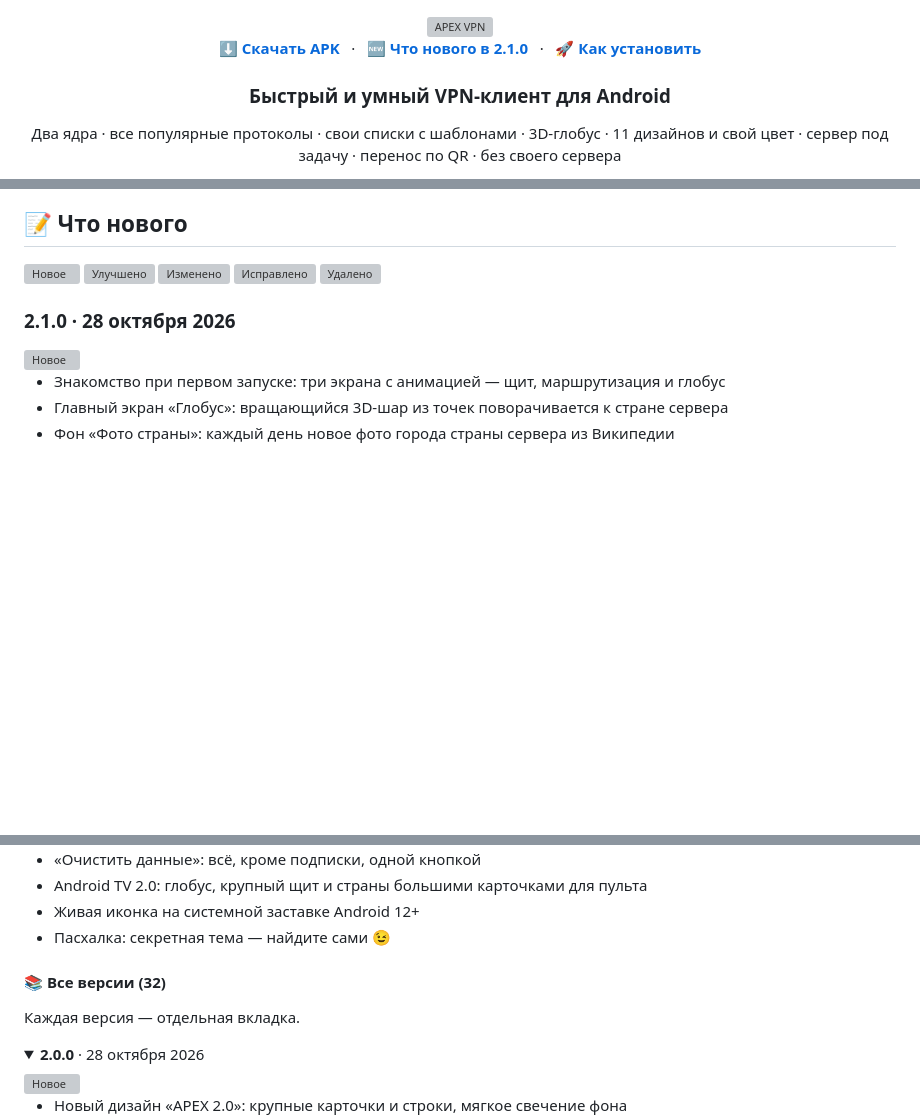
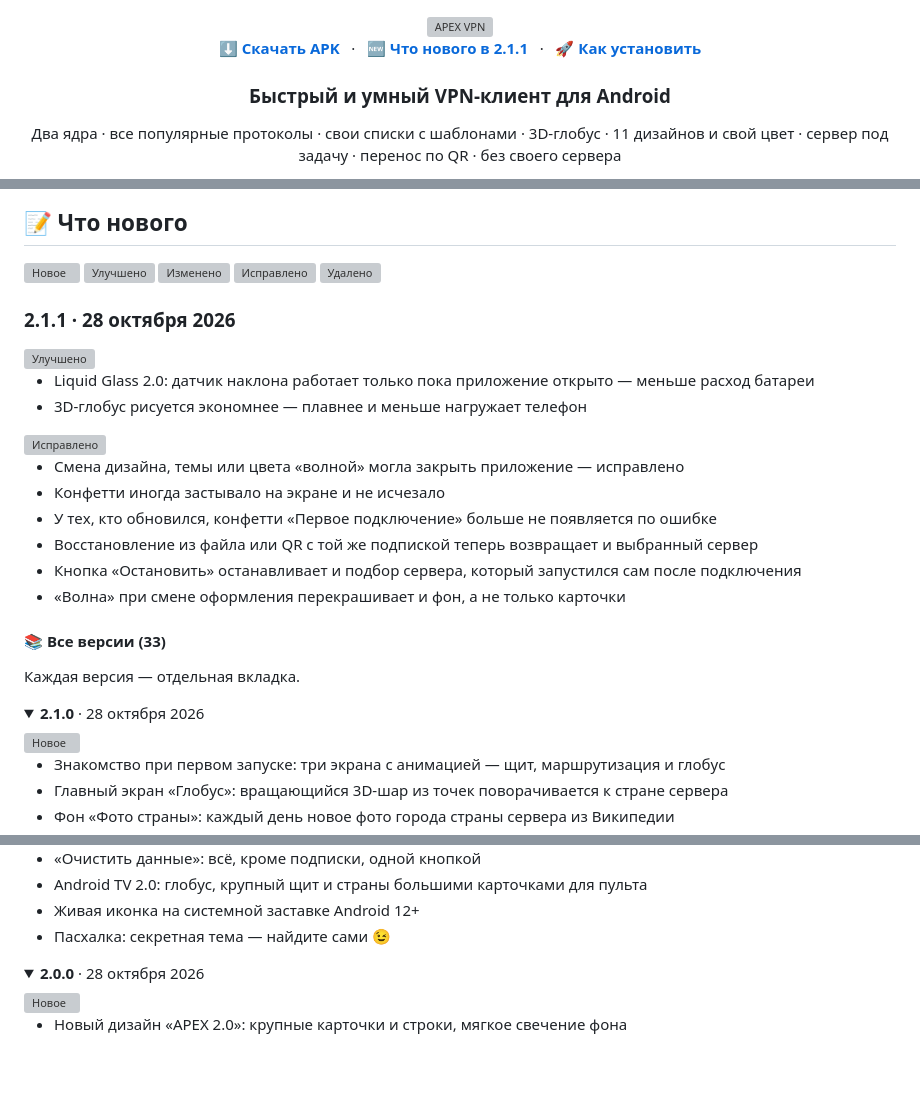
Before and after one commit to Dubstep2004/apex-vpn, a Markdown page: README.md, 3 parts joined by grey strips. GitHub-like rendering; folded sections open; blank space fills up the shorter version; grey boxes are pictures that could not be loaded.

Commit message:
README: 2.1.1
Co-Authored-By: Claude Opus 5.5 <noreply@anthropic.com>
Claude-Session: https://claude.ai/code/session_01WchbezWYjwEwUD5w8vECWt

```diff
--- a/README.md
+++ b/README.md
@@ -7,7 +7,7 @@
 <p>
 <a href="https://github.com/Dubstep2004/apex-vpn/releases/latest"><b>⬇️ Скачать APK</b></a>
 &nbsp;&nbsp;·&nbsp;&nbsp;
-<a href="#-что-нового"><b>🆕 Что нового в 2.1.0</b></a>
+<a href="#-что-нового"><b>🆕 Что нового в 2.1.1</b></a>
 &nbsp;&nbsp;·&nbsp;&nbsp;
 <a href="#setup"><b>🚀 Как установить</b></a>
 </p>
@@ -639,7 +639,28 @@ core/apexcore/          Go: разбор подписки → конфиги sin
 
 <img src="docs/img/tags/new.svg" alt="Новое" height="22"> <img src="docs/img/tags/improved.svg" alt="Улучшено" height="22"> <img src="docs/img/tags/changed.svg" alt="Изменено" height="22"> <img src="docs/img/tags/fixed.svg" alt="Исправлено" height="22"> <img src="docs/img/tags/removed.svg" alt="Удалено" height="22">
 
-### 2.1.0 · 28 октября 2026
+### 2.1.1 · 28 октября 2026
+
+<img src="docs/img/tags/improved.svg" alt="Улучшено" height="22">
+
+- Liquid Glass 2.0: датчик наклона работает только пока приложение открыто — меньше расход батареи
+- 3D-глобус рисуется экономнее — плавнее и меньше нагружает телефон
+
+<img src="docs/img/tags/fixed.svg" alt="Исправлено" height="22">
+
+- Смена дизайна, темы или цвета «волной» могла закрыть приложение — исправлено
+- Конфетти иногда застывало на экране и не исчезало
+- У тех, кто обновился, конфетти «Первое подключение» больше не появляется по ошибке
+- Восстановление из файла или QR с той же подпиской теперь возвращает и выбранный сервер
+- Кнопка «Остановить» останавливает и подбор сервера, который запустился сам после подключения
+- «Волна» при смене оформления перекрашивает и фон, а не только карточки
+
+#### 📚 Все версии (33)
+
+Каждая версия — отдельная вкладка.
+
+<details>
+<summary><b>2.1.0</b> · 28 октября 2026</summary>
 
 <img src="docs/img/tags/new.svg" alt="Новое" height="22">
 
@@ -658,9 +679,7 @@ core/apexcore/          Go: разбор подписки → конфиги sin
 - Живая иконка на системной заставке Android 12+
 - Пасхалка: секретная тема — найдите сами 😉
 
-#### 📚 Все версии (32)
-
-Каждая версия — отдельная вкладка.
+</details>
 
 <details>
 <summary><b>2.0.0</b> · 28 октября 2026</summary>
```
